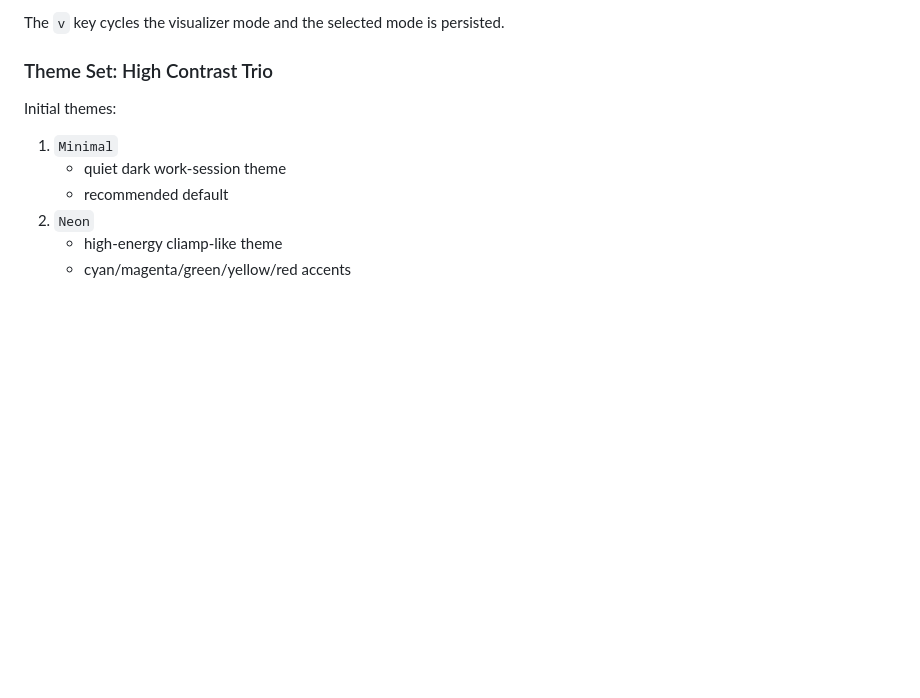
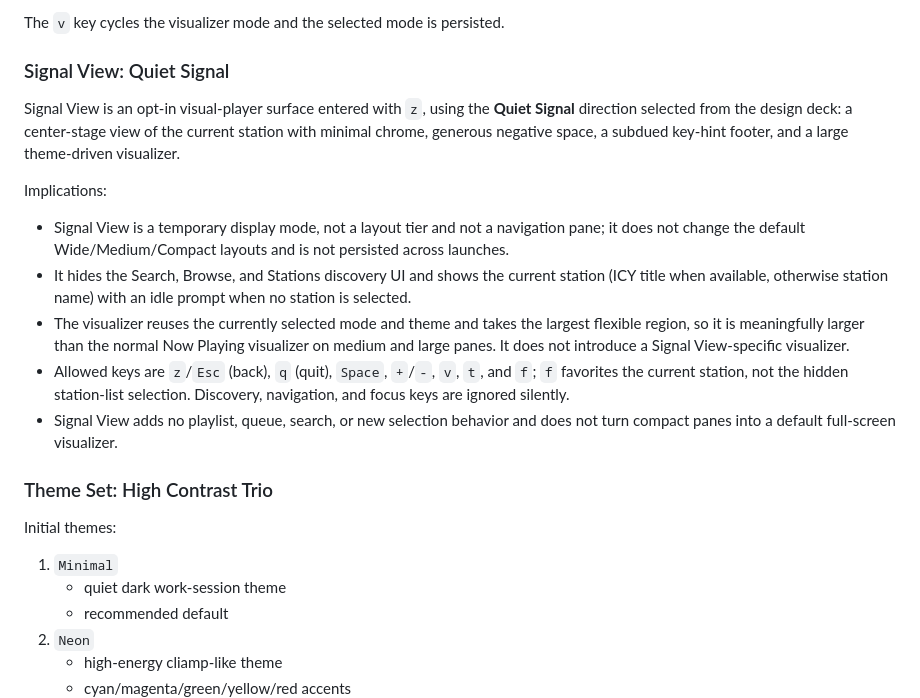
Before and after one commit to takemo101/wave-tui, a Markdown page: docs/ui-design-decisions.md, the part around the change. Rendered like a GitHub page; blank space fills up the shorter version.

```diff
--- a/docs/ui-design-decisions.md
+++ b/docs/ui-design-decisions.md
@@ -86,6 +86,31 @@ allocated visualizer pane width; this means using the current pane fully, not
 turning Wide or Compact into a full-width/full-screen visualizer layout.
 
 The `v` key cycles the visualizer mode and the selected mode is persisted.
+
+### Signal View: Quiet Signal
+
+Signal View is an opt-in visual-player surface entered with `z`, using the
+**Quiet Signal** direction selected from the design deck: a center-stage view of
+the current station with minimal chrome, generous negative space, a subdued
+key-hint footer, and a large theme-driven visualizer.
+
+Implications:
+
+- Signal View is a temporary display mode, not a layout tier and not a
+  navigation pane; it does not change the default Wide/Medium/Compact layouts and
+  is not persisted across launches.
+- It hides the Search, Browse, and Stations discovery UI and shows the current
+  station (ICY title when available, otherwise station name) with an idle prompt
+  when no station is selected.
+- The visualizer reuses the currently selected mode and theme and takes the
+  largest flexible region, so it is meaningfully larger than the normal Now
+  Playing visualizer on medium and large panes. It does not introduce a Signal
+  View-specific visualizer.
+- Allowed keys are `z`/`Esc` (back), `q` (quit), `Space`, `+`/`-`, `v`, `t`, and
+  `f`; `f` favorites the current station, not the hidden station-list selection.
+  Discovery, navigation, and focus keys are ignored silently.
+- Signal View adds no playlist, queue, search, or new selection behavior and does
+  not turn compact panes into a default full-screen visualizer.
 
 ### Theme Set: High Contrast Trio
 
```
Also changed, not shown: README.md (+21 -0 lines), docs/SPEC.md (+26 -0 lines).
